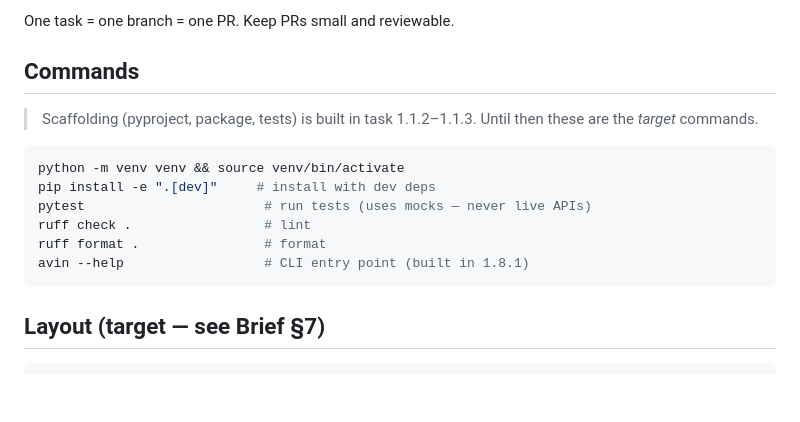
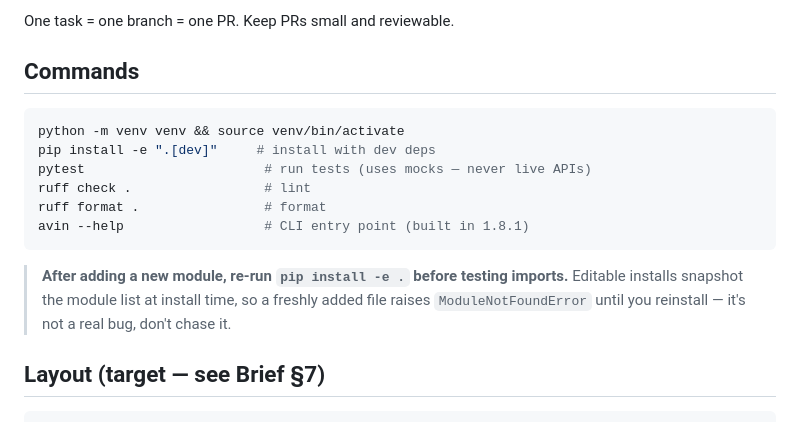
Before and after one commit to AvinFdo/note-assistant, a Markdown page: CLAUDE.md, the part around the change. Rendered like a GitHub page; blank space fills up the shorter version.

Commit message:
Document editable-install reinstall gotcha in CLAUDE.md
New modules aren't importable until `pip install -e .` is re-run
(setuptools snapshots the module list). Note prevents agents from
chasing a false ModuleNotFoundError on tasks 1.2+.

Co-Authored-By: Claude Opus 4.8 <noreply@anthropic.com>

````diff
--- a/CLAUDE.md
+++ b/CLAUDE.md
@@ -19,8 +19,6 @@ One task = one branch = one PR. Keep PRs small and reviewable.
 
 ## Commands
 
-> Scaffolding (pyproject, package, tests) is built in task 1.1.2–1.1.3. Until then these are the *target* commands.
-
 ```bash
 python -m venv venv && source venv/bin/activate
 pip install -e ".[dev]"     # install with dev deps
@@ -29,6 +27,8 @@ ruff check .                 # lint
 ruff format .                # format
 avin --help                  # CLI entry point (built in 1.8.1)
 ```
+
+> **After adding a new module, re-run `pip install -e .` before testing imports.** Editable installs snapshot the module list at install time, so a freshly added file raises `ModuleNotFoundError` until you reinstall — it's not a real bug, don't chase it.
 
 ## Layout (target — see Brief §7)
 
````
